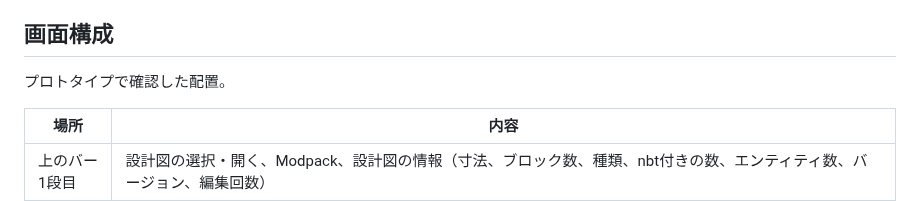
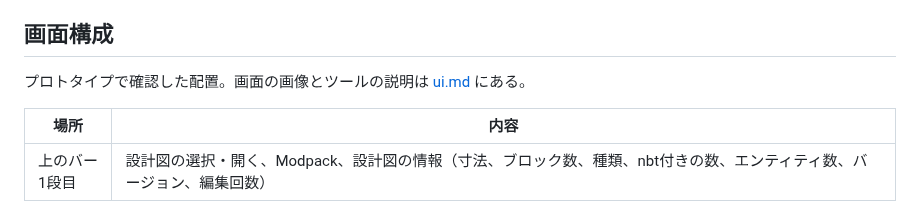
Before and after one commit to P0ngCh4ng/MineCircuit, a Markdown page: docs/spec.md, the part around the change. GitHub-like rendering.

```diff
--- a/docs/spec.md
+++ b/docs/spec.md
@@ -153,7 +153,7 @@ flowchart TB
 
 ## 画面構成
 
-プロトタイプで確認した配置。
+プロトタイプで確認した配置。画面の画像とツールの説明は [ui.md](ui.md) にある。
 
 | 場所 | 内容 |
 | --- | --- |
```
Also changed, not shown: README.md (+6 -1 lines), docs/ui.md (added, +80 -0 lines), docs/images/ui-2d-measure.png (added), docs/images/ui-3d.png (added), docs/images/ui-edit-2d.png (added), docs/images/ui-edit-3d.png (added), docs/images/ui-layers.png (added), 1 other file.
